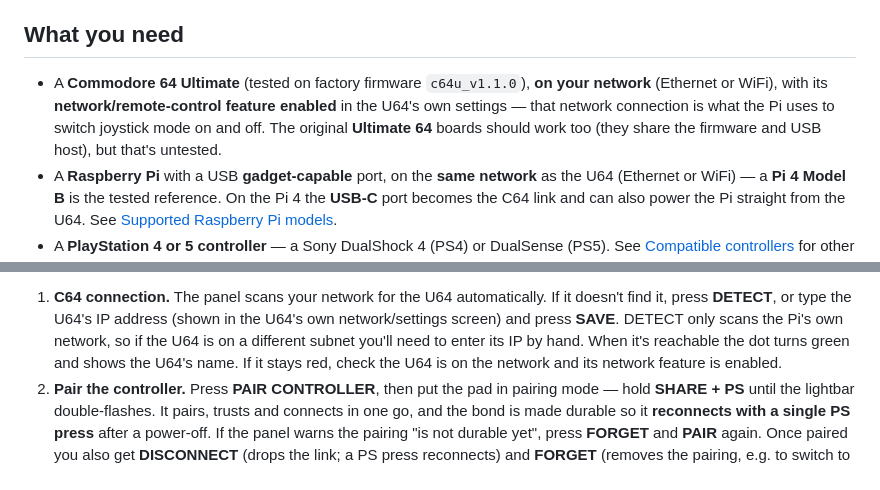
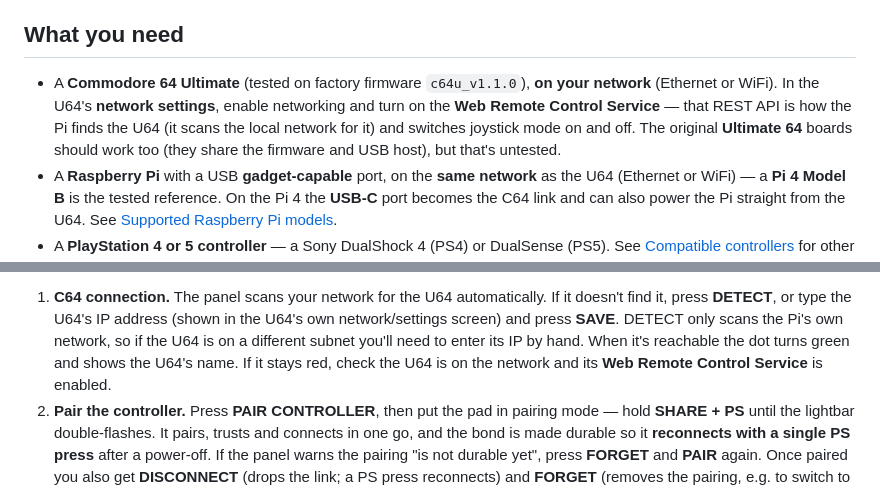
Before and after one commit to wallneradam/DS64, a Markdown page: README.md, 2 parts joined by grey strips. Rendered like a GitHub page.

Commit message:
docs(readme): clarify network settings for U64 and Web Remote Control Service
Updated instructions for enabling the Web Remote Control Service in the
U64's network settings to improve clarity and ensure proper setup.

```diff
--- a/README.md
+++ b/README.md
@@ -67,10 +67,11 @@ its remote-control feature on), and the controller's lightbar shows the state
 ## What you need
 
 - A **Commodore 64 Ultimate** (tested on factory firmware `c64u_v1.1.0`), **on
-  your network** (Ethernet or WiFi), with its **network/remote-control feature
-  enabled** in the U64's own settings — that network connection is what the Pi uses
-  to switch joystick mode on and off. The original **Ultimate 64** boards should
-  work too (they share the firmware and USB host), but that's untested.
+  your network** (Ethernet or WiFi). In the U64's **network settings**, enable
+  networking and turn on the **Web Remote Control Service** — that REST API is how
+  the Pi finds the U64 (it scans the local network for it) and switches joystick
+  mode on and off. The original **Ultimate 64** boards should work too (they share
+  the firmware and USB host), but that's untested.
 - A **Raspberry Pi** with a USB **gadget-capable** port, on the **same network** as
   the U64 (Ethernet or WiFi) — a **Pi 4 Model B** is the tested reference. On the Pi
   4 the **USB-C** port becomes the C64 link and can also power the Pi straight from
@@ -167,7 +168,8 @@ Then:
    U64's own network/settings screen) and press **SAVE**. DETECT only scans the Pi's
    own network, so if the U64 is on a different subnet you'll need to enter its IP by
    hand. When it's reachable the dot turns green and shows the U64's name. If it
-   stays red, check the U64 is on the network and its network feature is enabled.
+   stays red, check the U64 is on the network and its **Web Remote Control Service**
+   is enabled.
 2. **Pair the controller.** Press **PAIR CONTROLLER**, then put the pad in pairing
    mode — hold **SHARE + PS** until the lightbar double-flashes. It pairs, trusts
    and connects in one go, and the bond is made durable so it **reconnects with a
```
